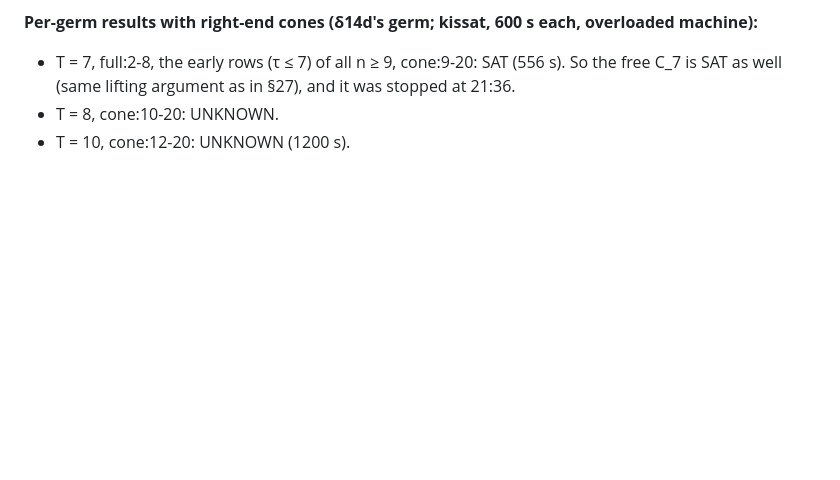
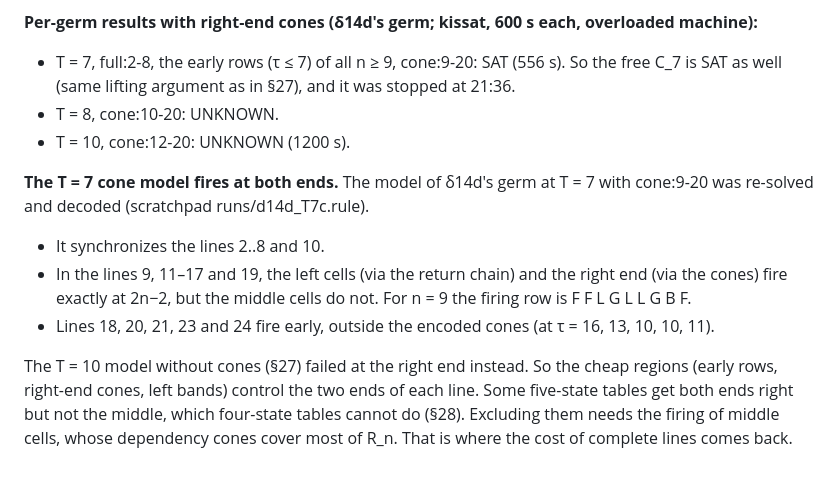
Before and after one commit to giamkiakeng/proj1, a Markdown page: fssp5/research/LOG.md, the part around the change. GitHub-like rendering; blank space fills up the shorter version.

Commit message:
Research log: the cone model fires at both ends but not in the middle
Co-Authored-By: Claude Opus 5.5 <noreply@anthropic.com>
Claude-Session: https://claude.ai/code/session_01Fzbr6KXixDS4moLXGGMjPM

```diff
--- a/fssp5/research/LOG.md
+++ b/fssp5/research/LOG.md
@@ -683,3 +683,10 @@ The joint test without cones at T = 11 (runs/joint15.sh 11) runs until 22:49.
 - T = 7, full:2-8, the early rows (τ ≤ 7) of all n ≥ 9, cone:9-20: SAT (556 s). So the free C_7 is SAT as well (same lifting argument as in §27), and it was stopped at 21:36.
 - T = 8, cone:10-20: UNKNOWN.
 - T = 10, cone:12-20: UNKNOWN (1200 s).
+
+**The T = 7 cone model fires at both ends.** The model of δ14d's germ at T = 7 with cone:9-20 was re-solved and decoded (scratchpad runs/d14d_T7c.rule).
+- It synchronizes the lines 2..8 and 10.
+- In the lines 9, 11–17 and 19, the left cells (via the return chain) and the right end (via the cones) fire exactly at 2n−2, but the middle cells do not. For n = 9 the firing row is F F L G L L G B F.
+- Lines 18, 20, 21, 23 and 24 fire early, outside the encoded cones (at τ = 16, 13, 10, 10, 11).
+
+The T = 10 model without cones (§27) failed at the right end instead. So the cheap regions (early rows, right-end cones, left bands) control the two ends of each line. Some five-state tables get both ends right but not the middle, which four-state tables cannot do (§28). Excluding them needs the firing of middle cells, whose dependency cones cover most of R_n. That is where the cost of complete lines comes back.
```
